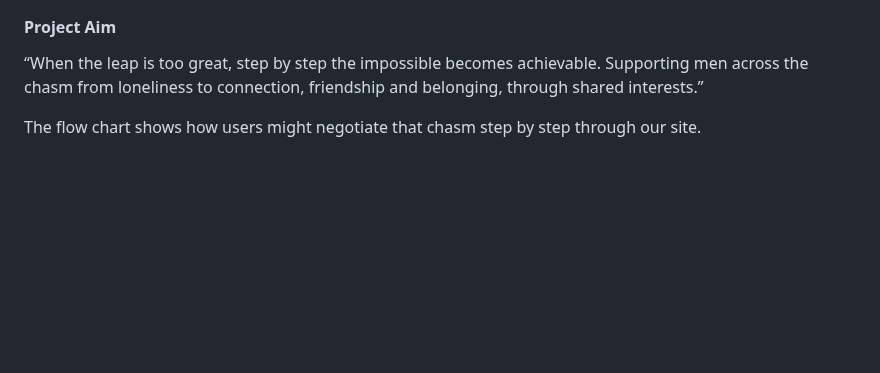
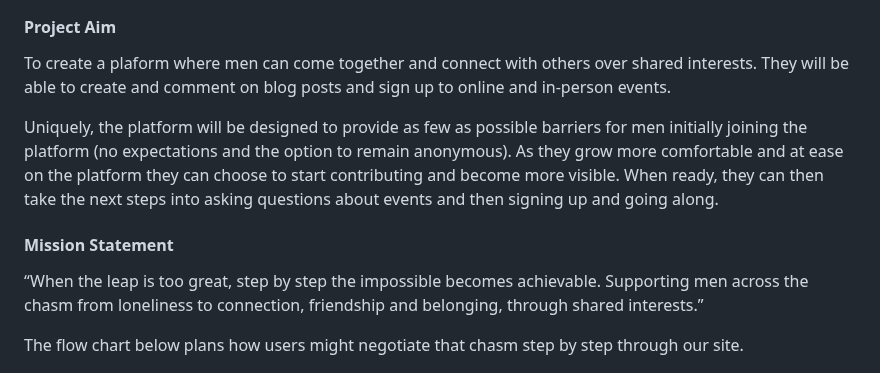
Before and after one commit to EddieStn/movember, a Markdown page: README.md, the part around the change. GitHub-like rendering; blank space fills up the shorter version.

Commit message:
Docs: Expand on project aim and add mission statement

```diff
--- a/README.md
+++ b/README.md
@@ -135,9 +135,15 @@ Note, while this is the target user group it is important that the project creat
 
 #### Project Aim
 
+To create a plaform where men can come together and connect with others over shared interests. They will be able to create and comment on blog posts and sign up to online and in-person events.
+
+Uniquely, the platform will be designed to provide as few as possible barriers for men initially joining the platform (no expectations and the option to remain anonymous). As they grow more comfortable and at ease on the platform they can choose to start contributing and become more visible. When ready, they can then take the next steps into asking questions about events and then signing up and going along.
+
+#### Mission Statement
+
 “When the leap is too great, step by step the impossible becomes achievable. Supporting men across the chasm from loneliness to connection, friendship and belonging, through shared interests.”
 
-The flow chart shows how users might negotiate that chasm step by step through our site.
+The flow chart below plans how users might negotiate that chasm step by step through our site.
 
 ![Flow diagram showing how a user might negotiate the chasm between loneliness to connection, friendship and belonging](documentation/planning/negotitating-the-chasm.drawio.png)
 
```
